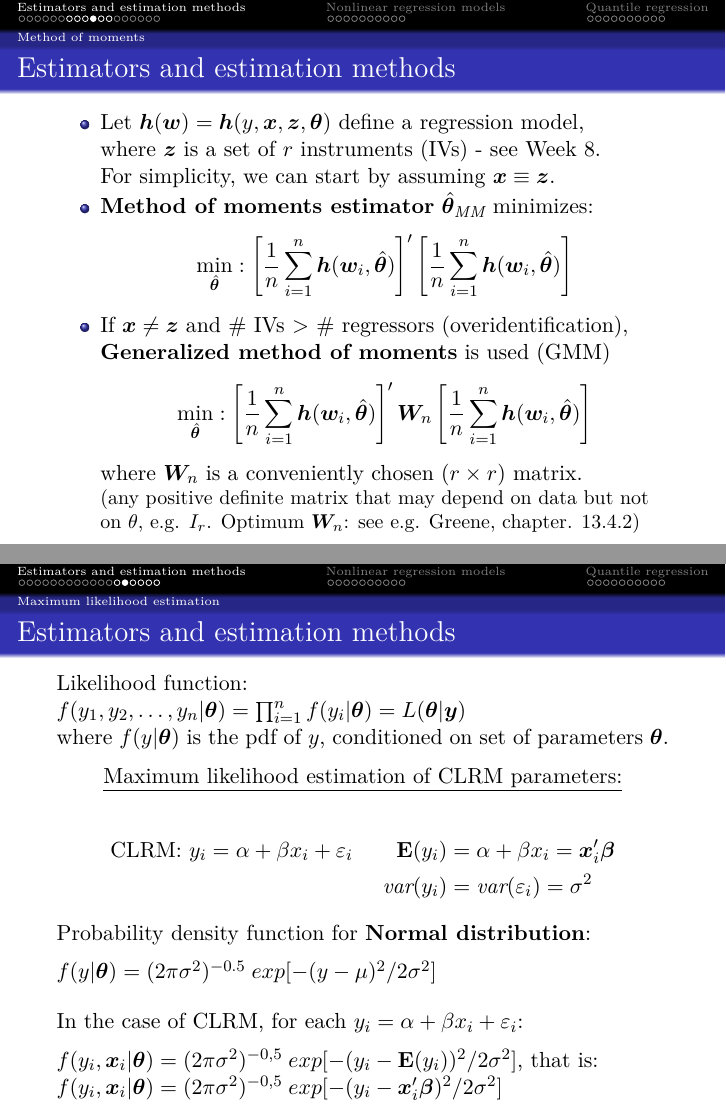
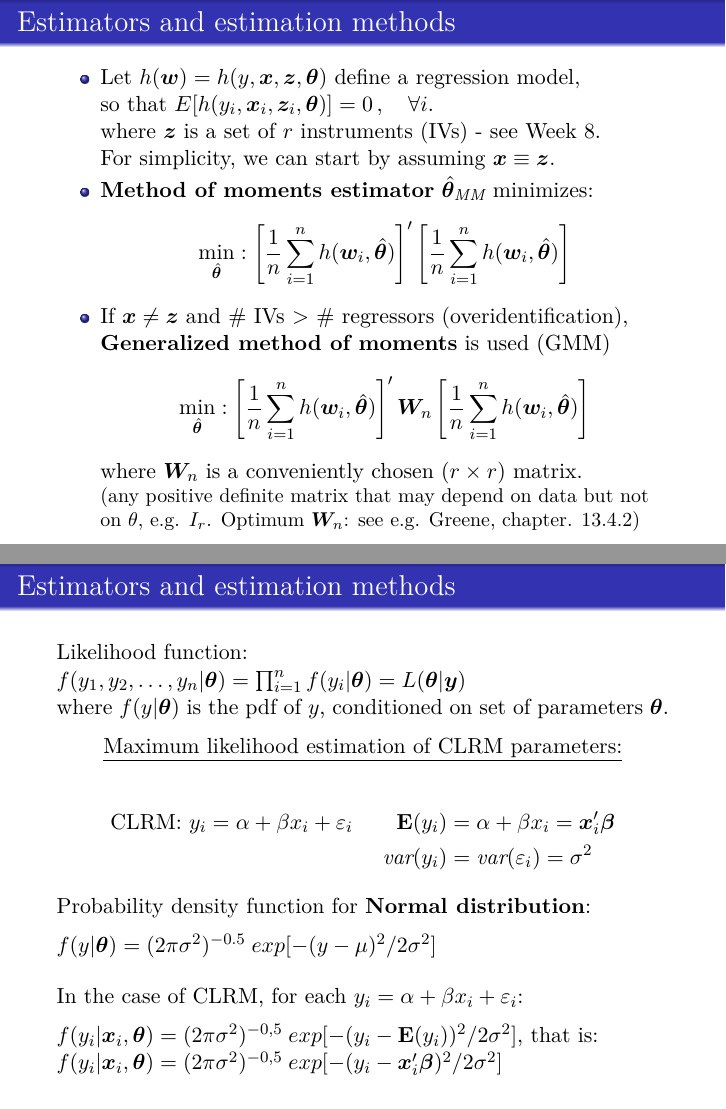
Before and after one commit to formanektomas/Advanced_Econometrics_4EK608, LaTeX slides (Week_05.tex): pages 12 and 16 of 40, joined at a grey line. Compiled offline with pdfLaTeX.

Commit message:
small edits

```diff
--- a/Week_05.tex
+++ b/Week_05.tex
@@ -23,6 +23,7 @@
   \usefonttheme{serif}  % or try default, serif, structurebold, ...
   \setbeamertemplate{navigation symbols}{}
   \setbeamertemplate{caption}[numbered]
+    \setbeamertemplate{headline}{}
 }
 %
 %
@@ -201,23 +202,24 @@ OLS estimators we have used for parameters in the CLRM can be derived by the met
 %---------------------------------------------
 \begin{frame}{Estimators and estimation methods}
 \begin{itemize}
-    \item Let $\bm{h}(\bm{w}) = \bm{h}(y,\bm{x}, \bm{z}, \bm{\theta})$ define a regression model,
+    \item Let $h(\bm{w}) = h(y,\bm{x}, \bm{z}, \bm{\theta})$ define a regression model,
+    \\so that $ E [h( y_i, \bm{x}_i, \bm{z}_i, \bm{\theta} )] = 0 \, , ~~~ \forall i.$
     \\where $\bm{z}$ is a set of $r$ instruments (IVs) - see Week 8.
     \\For simplicity, we can start by assuming  $\bm{x} \equiv \bm{z}$.
     \item \textbf{Method of moments estimator} $\hat{\bm{\theta}}_{\textit{MM}}$ minimizes:
     $$
     \underset{\hat{\bm{\theta}}}{\textnormal{min}}:
-    \left[ \frac{1}{n} \sum_{i=1}^n \bm{h}(\bm{w}_i,\hat{\bm{\theta}} )
+    \left[ \frac{1}{n} \sum_{i=1}^n h (\bm{w}_i,\hat{\bm{\theta}} )
     \right]^{\prime}
-    \left[ \frac{1}{n} \sum_{i=1}^n \bm{h}(\bm{w}_i,\hat{\bm{\theta}} )
+    \left[ \frac{1}{n} \sum_{i=1}^n h (\bm{w}_i,\hat{\bm{\theta}} )
     \right]
     $$
     \item If $\bm{x} \neq \bm{z}$ and \# IVs > \# regressors (overidentification), \textbf{Generalized method of moments} is used (GMM)
     $$
     \underset{\hat{\bm{\theta}}}{\textnormal{min}}:
-    \left[ \frac{1}{n} \sum_{i=1}^n \bm{h}(\bm{w}_i,\hat{\bm{\theta}} )
+    \left[ \frac{1}{n} \sum_{i=1}^n h (\bm{w}_i,\hat{\bm{\theta}} )
     \right]^{\prime} \bm{W}_n
-    \left[ \frac{1}{n} \sum_{i=1}^n \bm{h}(\bm{w}_i,\hat{\bm{\theta}} )
+    \left[ \frac{1}{n} \sum_{i=1}^n h (\bm{w}_i,\hat{\bm{\theta}} )
     \right]
     $$
     where $\bm{W}_n$ is a conveniently chosen ($r \times r$) matrix.
@@ -285,8 +287,8 @@ $f(y|\bm{\theta})=(2\pi\sigma^2)^{-0.5} \hspace{0.1cm} exp[-(y-\mu)^2/2\sigma^2]
 \bigskip
 In the case of CLRM, for each $y_i=\alpha + \beta x_i + \varepsilon_i$: \\
 \medskip
-$f(y_i, \bm{x}_i|\bm{\theta})=(2\pi\sigma^2)^{-0,5} \hspace{0.1cm} exp[-(y_i-\mathbf{E}(y_i))^2/2\sigma^2]$, that is:\\
-$f(y_i, \bm{x}_i|\bm{\theta})=(2\pi\sigma^2)^{-0,5} \hspace{0.1cm} exp[-(y_i-\bm{x}_i^{\prime}\bm{\beta})^2/2\sigma^2]$
+$f(y_i| \bm{x}_i,\bm{\theta})=(2\pi\sigma^2)^{-0,5} \hspace{0.1cm} exp[-(y_i-\mathbf{E}(y_i))^2/2\sigma^2]$, that is:\\
+$f(y_i| \bm{x}_i,\bm{\theta})=(2\pi\sigma^2)^{-0,5} \hspace{0.1cm} exp[-(y_i-\bm{x}_i^{\prime}\bm{\beta})^2/2\sigma^2]$
 
 \end{frame}
 %---------------------------------------------
```
